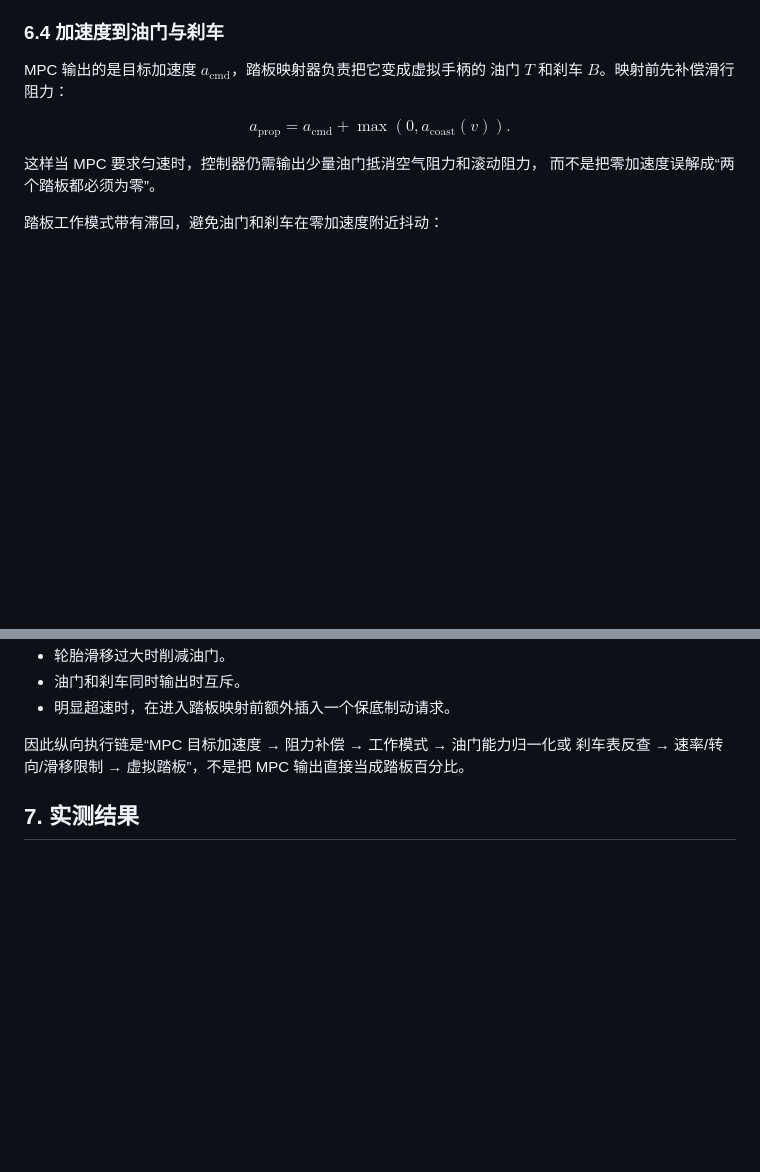
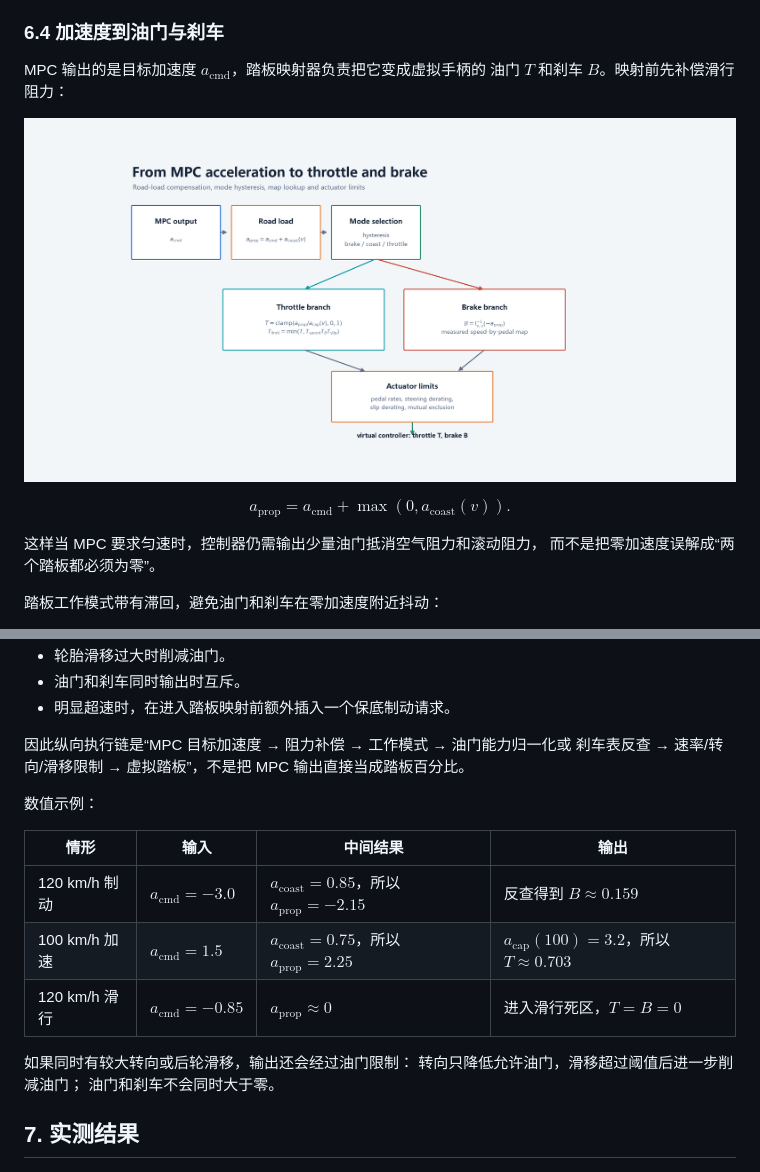
Before and after one commit to ASher20020/ac-track-control, a Markdown page: docs/TECHNICAL_REPORT.md, 2 parts joined by grey strips. Drawn GitHub-style; pictures changed too: assets/figures/pedal_mapping_pipeline.png (added); blank space fills up the shorter version.

```diff
--- a/docs/TECHNICAL_REPORT.md
+++ b/docs/TECHNICAL_REPORT.md
@@ -864,6 +864,8 @@ $$
 MPC 输出的是目标加速度 $a_{\mathrm{cmd}}$，踏板映射器负责把它变成虚拟手柄的
 油门 $T$ 和刹车 $B$。映射前先补偿滑行阻力：
 
+![Pedal mapping pipeline](../assets/figures/pedal_mapping_pipeline.png)
+
 $$
 a_{\mathrm{prop}}
 =
@@ -921,6 +923,18 @@ $$
 
 因此纵向执行链是“MPC 目标加速度 → 阻力补偿 → 工作模式 → 油门能力归一化或
 刹车表反查 → 速率/转向/滑移限制 → 虚拟踏板”，不是把 MPC 输出直接当成踏板百分比。
+
+数值示例：
+
+| 情形 | 输入 | 中间结果 | 输出 |
+| --- | --- | --- | --- |
+| 120 km/h 制动 | $a_{\mathrm{cmd}}=-3.0$ | $a_{\mathrm{coast}}=0.85$，所以 $a_{\mathrm{prop}}=-2.15$ | 反查得到 $B\approx0.159$ |
+| 100 km/h 加速 | $a_{\mathrm{cmd}}=1.5$ | $a_{\mathrm{coast}}=0.75$，所以 $a_{\mathrm{prop}}=2.25$ | $a_{\mathrm{cap}}(100)=3.2$，所以 $T\approx0.703$ |
+| 120 km/h 滑行 | $a_{\mathrm{cmd}}=-0.85$ | $a_{\mathrm{prop}}\approx0$ | 进入滑行死区，$T=B=0$ |
+
+如果同时有较大转向或后轮滑移，输出还会经过油门限制：
+转向只降低允许油门，滑移超过阈值后进一步削减油门；
+油门和刹车不会同时大于零。
 
 ## 7. 实测结果
 
```
Also changed, not shown: README.md (+1 -0 lines), docs/FIGURES.md (+8 -0 lines), 2 other files.
